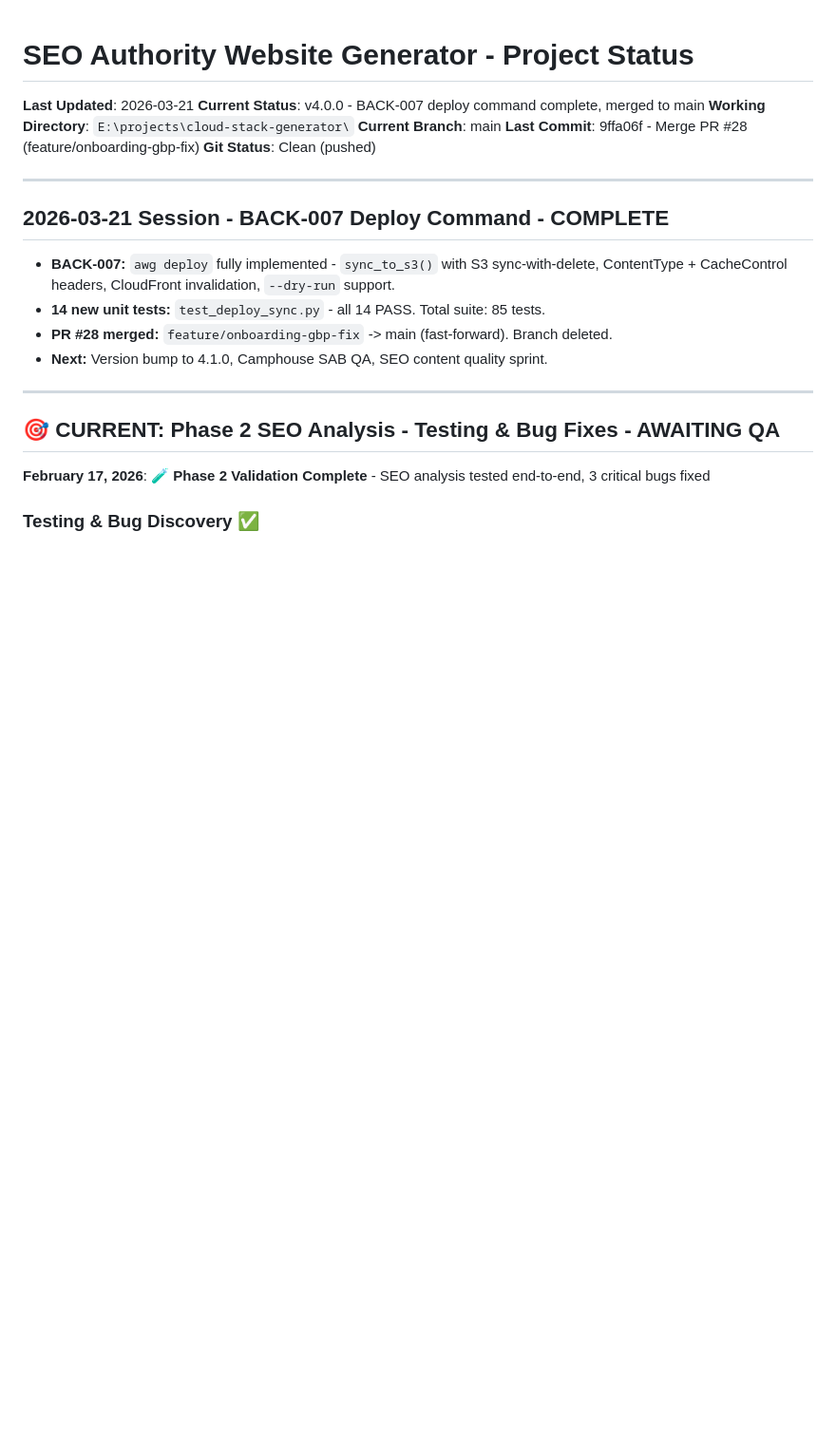
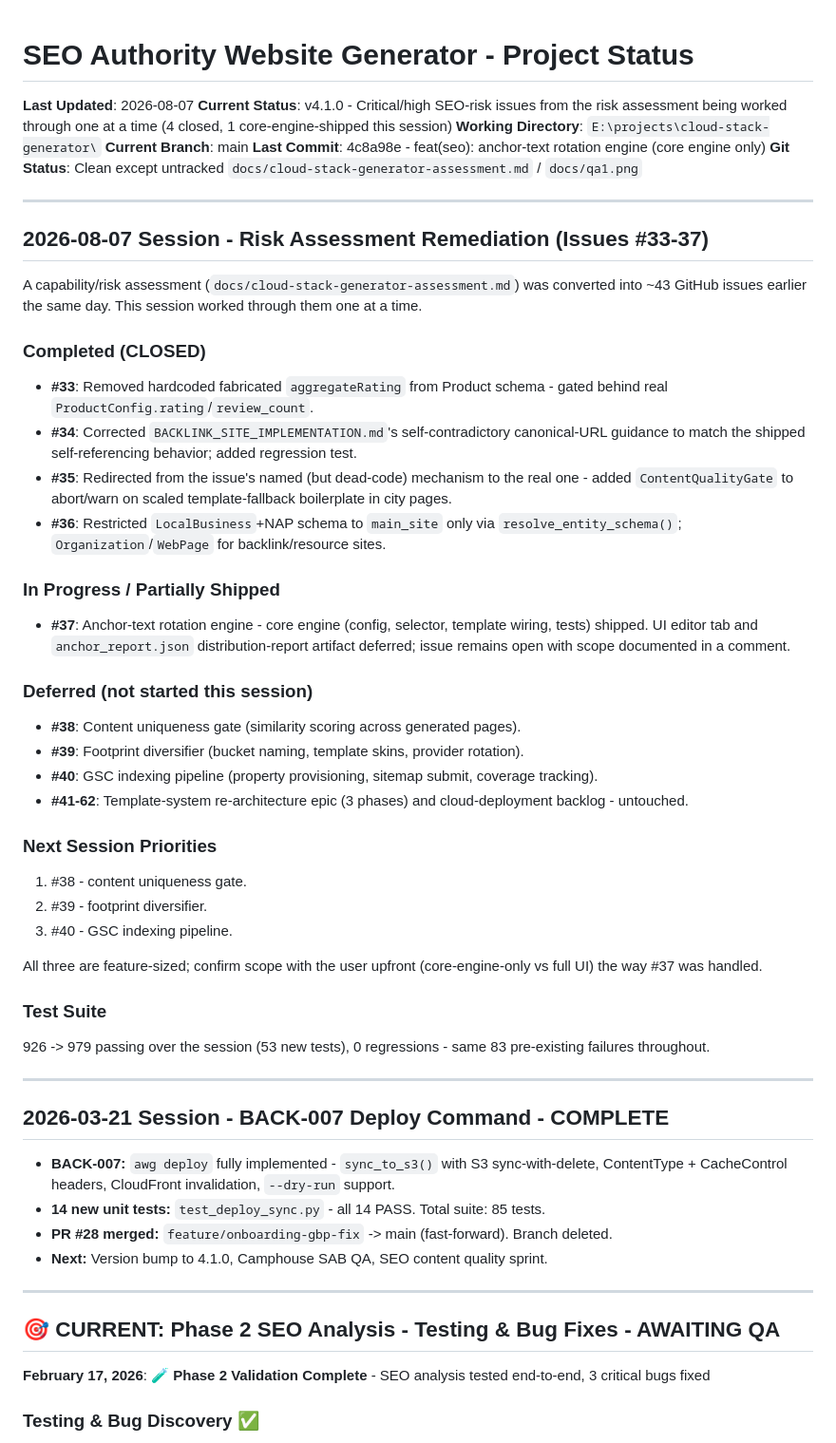
Before and after one commit to PenZenMaster/cloud-stack-generator, a Markdown page: docs/projectStatus.md, the part around the change. Shown at 95% size. Drawn GitHub-style; blank space fills up the shorter version.

```diff
--- a/docs/projectStatus.md
+++ b/docs/projectStatus.md
@@ -1,11 +1,53 @@
 # SEO Authority Website Generator - Project Status
 
-**Last Updated**: 2026-03-21
-**Current Status**: v4.0.0 - BACK-007 deploy command complete, merged to main
+**Last Updated**: 2026-08-07
+**Current Status**: v4.1.0 - Critical/high SEO-risk issues from the risk assessment being worked
+  through one at a time (4 closed, 1 core-engine-shipped this session)
 **Working Directory**: `E:\projects\cloud-stack-generator\`
 **Current Branch**: main
-**Last Commit**: 9ffa06f - Merge PR #28 (feature/onboarding-gbp-fix)
-**Git Status**: Clean (pushed)
+**Last Commit**: 4c8a98e - feat(seo): anchor-text rotation engine (core engine only)
+**Git Status**: Clean except untracked `docs/cloud-stack-generator-assessment.md` / `docs/qa1.png`
+
+---
+
+## 2026-08-07 Session - Risk Assessment Remediation (Issues #33-37)
+
+A capability/risk assessment (`docs/cloud-stack-generator-assessment.md`) was converted into ~43
+GitHub issues earlier the same day. This session worked through them one at a time.
+
+### Completed (CLOSED)
+- **#33**: Removed hardcoded fabricated `aggregateRating` from Product schema - gated behind real
+  `ProductConfig.rating`/`review_count`.
+- **#34**: Corrected `BACKLINK_SITE_IMPLEMENTATION.md`'s self-contradictory canonical-URL guidance
+  to match the shipped self-referencing behavior; added regression test.
+- **#35**: Redirected from the issue's named (but dead-code) mechanism to the real one - added
+  `ContentQualityGate` to abort/warn on scaled template-fallback boilerplate in city pages.
+- **#36**: Restricted `LocalBusiness`+NAP schema to `main_site` only via `resolve_entity_schema()`;
+  `Organization`/`WebPage` for backlink/resource sites.
+
+### In Progress / Partially Shipped
+- **#37**: Anchor-text rotation engine - core engine (config, selector, template wiring, tests)
+  shipped. UI editor tab and `anchor_report.json` distribution-report artifact deferred; issue
+  remains open with scope documented in a comment.
+
+### Deferred (not started this session)
+- **#38**: Content uniqueness gate (similarity scoring across generated pages).
+- **#39**: Footprint diversifier (bucket naming, template skins, provider rotation).
+- **#40**: GSC indexing pipeline (property provisioning, sitemap submit, coverage tracking).
+- **#41-62**: Template-system re-architecture epic (3 phases) and cloud-deployment backlog -
+  untouched.
+
+### Next Session Priorities
+1. #38 - content uniqueness gate.
+2. #39 - footprint diversifier.
+3. #40 - GSC indexing pipeline.
+
+All three are feature-sized; confirm scope with the user upfront (core-engine-only vs full UI) the
+way #37 was handled.
+
+### Test Suite
+926 -> 979 passing over the session (53 new tests), 0 regressions - same 83 pre-existing failures
+throughout.
 
 ---
 
```
Also changed, not shown: docs/STARTUP_CONTEXT.md (+58 -30 lines), 1 other file.
